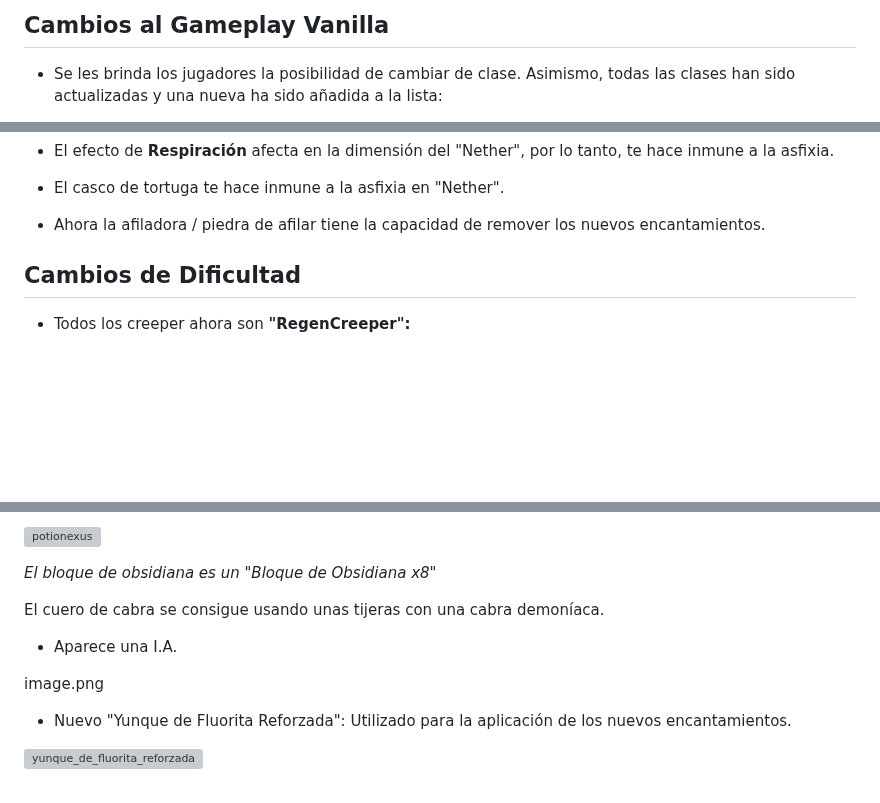
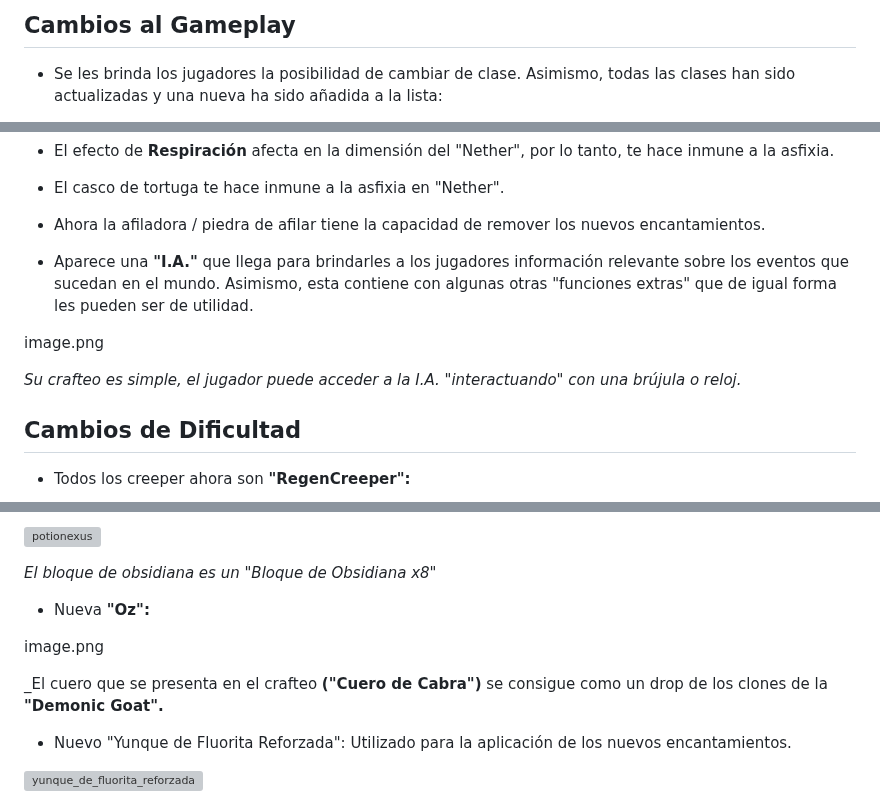
Before and after one commit to MiguelVeraXd/Valley-Dimensional-Wiki, a Markdown page: Main/Wiki/dia 5.md, 3 parts joined by grey strips. GitHub-like rendering; blank space fills up the shorter version; grey boxes are pictures that could not be loaded.

```diff
--- a/Main/Wiki/dia 5.md
+++ b/Main/Wiki/dia 5.md
@@ -1,4 +1,4 @@
-## Cambios al Gameplay Vanilla
+## Cambios al Gameplay
 
 - Se les brinda los jugadores la posibilidad de cambiar de clase. Asimismo, todas las clases han sido actualizadas y una nueva ha sido añadida a la lista:
 
@@ -15,6 +15,12 @@
 * El casco de tortuga te hace inmune a la asfixia en "Nether".
 
 - Ahora la afiladora / piedra de afilar tiene la capacidad de remover los nuevos encantamientos.
+
+* Aparece una __"I.A."__ que llega para brindarles a los jugadores información relevante sobre los eventos que sucedan en el mundo. Asimismo, esta contiene con algunas otras "funciones extras" que de igual forma les pueden ser de utilidad.
+
+image.png
+
+*Su crafteo es simple, el jugador puede acceder a la I.A. "interactuando" con una brújula o reloj.*
 
 ## Cambios de Dificultad
 
@@ -230,11 +232,11 @@ Drop = "Arco Roto Sombrío" (el cual es un arco que tendrá los encantamiento de
 
 *El bloque de obsidiana es un "Bloque de Obsidiana x8"*
 
-El cuero de cabra se consigue usando unas tijeras con una cabra demoníaca.
-
-* Aparece una I.A.
+* Nueva __"Oz":__
 
 image.png
+
+_El cuero que se presenta en el crafteo __("Cuero de Cabra")__ se consigue como un drop de los clones de la __"Demonic Goat".__
 
 * Nuevo "Yunque de Fluorita Reforzada": Utilizado para la aplicación de los nuevos encantamientos.
 
```
Also changed, not shown: other parts of Main/Wiki/dia 5.md (+0 -4 lines).
